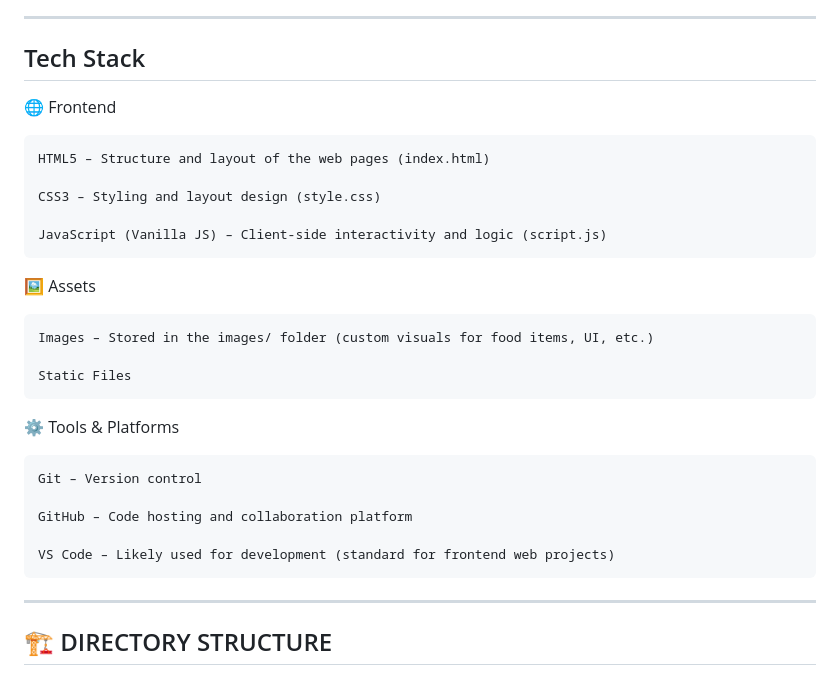
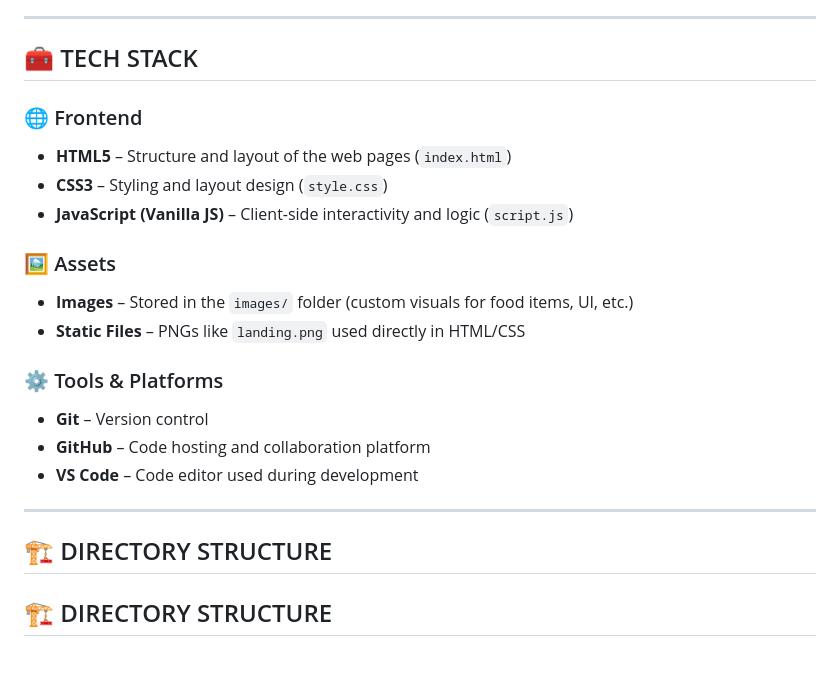
Before and after one commit to keerthika0909/CustomFood, a Markdown page: README.md, the part around one of its changes. Rendered like a GitHub page.

```diff
--- a/README.md
+++ b/README.md
@@ -101,31 +94,27 @@ Fully mobile-friendly with smooth animations, transitions, and accessible layout
 
 ---
 
-## Tech Stack
-🌐 Frontend
+## 🧰 TECH STACK
 
-    HTML5 – Structure and layout of the web pages (index.html)
+### 🌐 Frontend
+- **HTML5** – Structure and layout of the web pages (`index.html`)
+- **CSS3** – Styling and layout design (`style.css`)
+- **JavaScript (Vanilla JS)** – Client-side interactivity and logic (`script.js`)
 
-    CSS3 – Styling and layout design (style.css)
+### 🖼️ Assets
+- **Images** – Stored in the `images/` folder (custom visuals for food items, UI, etc.)
+- **Static Files** – PNGs like `landing.png` used directly in HTML/CSS
 
-    JavaScript (Vanilla JS) – Client-side interactivity and logic (script.js)
+### ⚙️ Tools & Platforms
+- **Git** – Version control
+- **GitHub** – Code hosting and collaboration platform
+- **VS Code** – Code editor used during development
 
-🖼️ Assets
+---
 
-    Images – Stored in the images/ folder (custom visuals for food items, UI, etc.)
-
-    Static Files
-
-⚙️ Tools & Platforms
-
-    Git – Version control
-
-    GitHub – Code hosting and collaboration platform
-
-    VS Code – Likely used for development (standard for frontend web projects)
+## 🏗️ DIRECTORY STRUCTURE
 
 
----
 
 ## 🏗️ DIRECTORY STRUCTURE
 
```
Also changed, not shown: other parts of README.md (+27 -34 lines).
